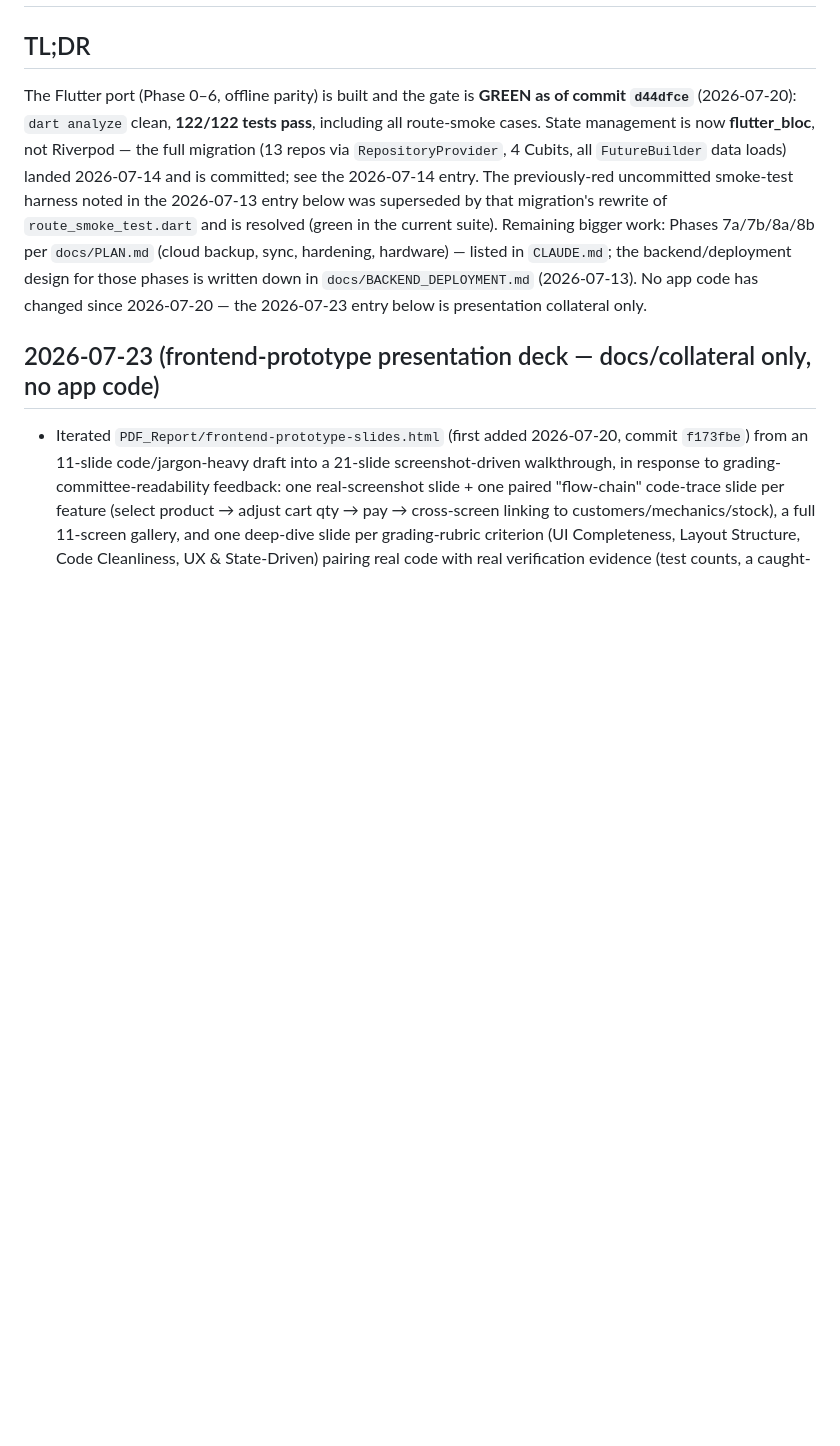
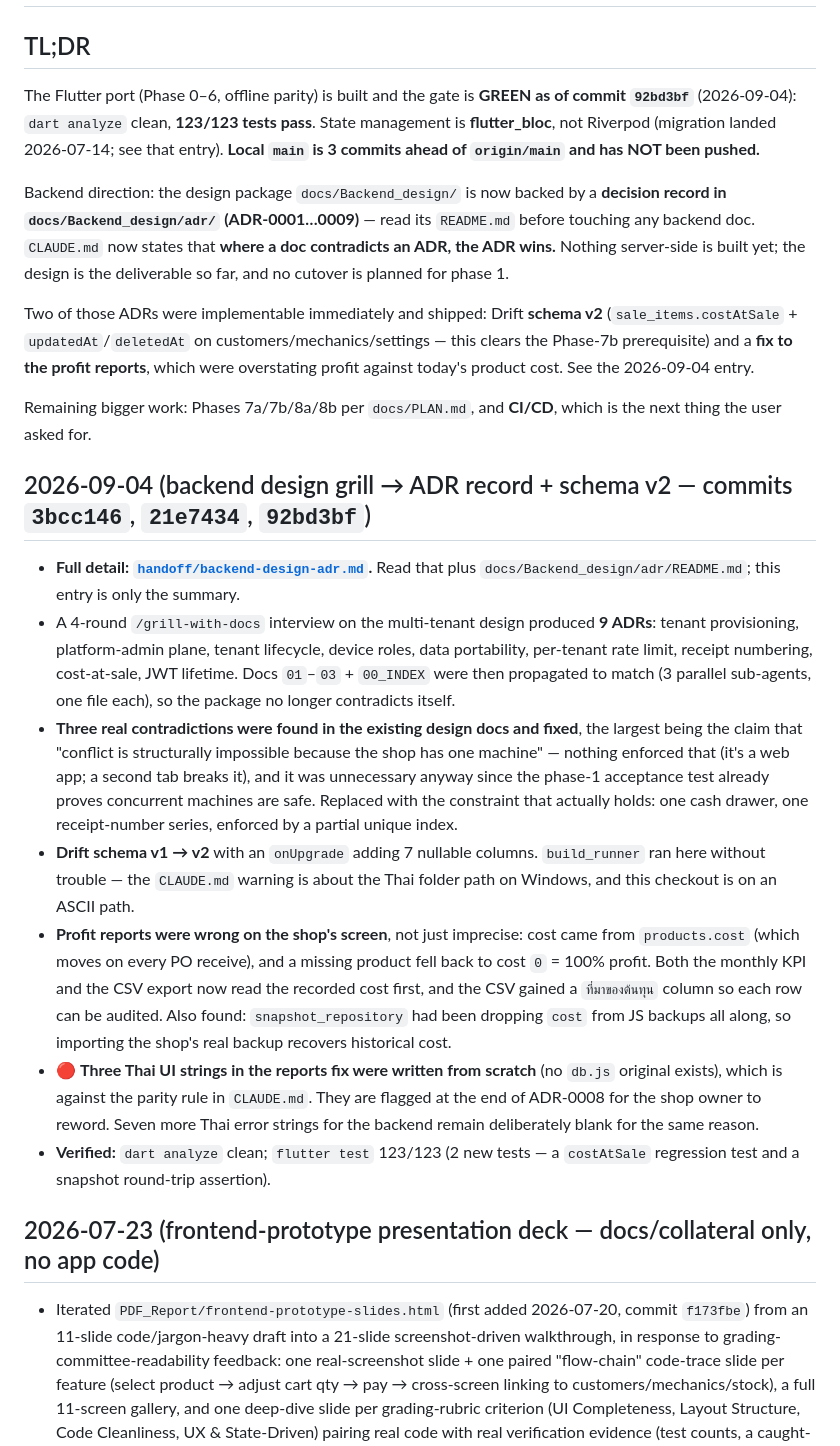
Before and after one commit to NuimanLP/srisurart-pos-flutter, a Markdown page: HANDOFF.md, the part around one of its changes. Rendered like a GitHub page; blank space fills up the shorter version.

```diff
--- a/HANDOFF.md
+++ b/HANDOFF.md
@@ -2,17 +2,53 @@
 
 ## TL;DR
 The Flutter port (Phase 0–6, offline parity) is built and the gate is **GREEN as of
-commit `d44dfce`** (2026-07-20): `dart analyze` clean, **122/122 tests pass**,
-including all route-smoke cases. State management is now **flutter_bloc**, not
-Riverpod — the full migration (13 repos via `RepositoryProvider`, 4 Cubits, all
-`FutureBuilder` data loads) landed 2026-07-14 and is committed; see the 2026-07-14
-entry. The previously-red uncommitted smoke-test harness noted in the 2026-07-13
-entry below was superseded by that migration's rewrite of `route_smoke_test.dart`
-and is resolved (green in the current suite). Remaining bigger work: Phases
-7a/7b/8a/8b per `docs/PLAN.md` (cloud backup, sync, hardening, hardware) — listed in
-`CLAUDE.md`; the backend/deployment design for those phases is written down in
-`docs/BACKEND_DEPLOYMENT.md` (2026-07-13). No app code has changed since 2026-07-20 — the
-2026-07-23 entry below is presentation collateral only.
+commit `92bd3bf`** (2026-09-04): `dart analyze` clean, **123/123 tests pass**. State
+management is **flutter_bloc**, not Riverpod (migration landed 2026-07-14; see that
+entry). **Local `main` is 3 commits ahead of `origin/main` and has NOT been pushed.**
+
+Backend direction: the design package `docs/Backend_design/` is now backed by a
+**decision record in `docs/Backend_design/adr/` (ADR-0001…0009)** — read its
+`README.md` before touching any backend doc. `CLAUDE.md` now states that **where a doc
+contradicts an ADR, the ADR wins.** Nothing server-side is built yet; the design is the
+deliverable so far, and no cutover is planned for phase 1.
+
+Two of those ADRs were implementable immediately and shipped: Drift **schema v2**
+(`sale_items.costAtSale` + `updatedAt`/`deletedAt` on customers/mechanics/settings —
+this clears the Phase-7b prerequisite) and a **fix to the profit reports**, which were
+overstating profit against today's product cost. See the 2026-09-04 entry.
+
+Remaining bigger work: Phases 7a/7b/8a/8b per `docs/PLAN.md`, and **CI/CD**, which is
+the next thing the user asked for.
+
+## 2026-09-04 (backend design grill → ADR record + schema v2 — commits `3bcc146`, `21e7434`, `92bd3bf`)
+- **Full detail: [`handoff/backend-design-adr.md`](handoff/backend-design-adr.md).** Read
+  that plus `docs/Backend_design/adr/README.md`; this entry is only the summary.
+- A 4-round `/grill-with-docs` interview on the multi-tenant design produced **9 ADRs**:
+  tenant provisioning, platform-admin plane, tenant lifecycle, device roles, data
+  portability, per-tenant rate limit, receipt numbering, cost-at-sale, JWT lifetime.
+  Docs `01`–`03` + `00_INDEX` were then propagated to match (3 parallel sub-agents,
+  one file each), so the package no longer contradicts itself.
+- **Three real contradictions were found in the existing design docs and fixed**, the
+  largest being the claim that "conflict is structurally impossible because the shop
+  has one machine" — nothing enforced that (it's a web app; a second tab breaks it),
+  and it was unnecessary anyway since the phase-1 acceptance test already proves
+  concurrent machines are safe. Replaced with the constraint that actually holds:
+  one cash drawer, one receipt-number series, enforced by a partial unique index.
+- **Drift schema v1 → v2** with an `onUpgrade` adding 7 nullable columns.
+  `build_runner` ran here without trouble — the `CLAUDE.md` warning is about the Thai
+  folder path on Windows, and this checkout is on an ASCII path.
+- **Profit reports were wrong on the shop's screen**, not just imprecise: cost came
+  from `products.cost` (which moves on every PO receive), and a missing product fell
+  back to cost `0` = 100% profit. Both the monthly KPI and the CSV export now read the
+  recorded cost first, and the CSV gained a `ที่มาของต้นทุน` column so each row can be
+  audited. Also found: `snapshot_repository` had been dropping `cost` from JS backups
+  all along, so importing the shop's real backup recovers historical cost.
+- 🔴 **Three Thai UI strings in the reports fix were written from scratch** (no `db.js`
+  original exists), which is against the parity rule in `CLAUDE.md`. They are flagged
+  at the end of ADR-0008 for the shop owner to reword. Seven more Thai error strings
+  for the backend remain deliberately blank for the same reason.
+- **Verified:** `dart analyze` clean; `flutter test` 123/123 (2 new tests — a
+  `costAtSale` regression test and a snapshot round-trip assertion).
 
 ## 2026-07-23 (frontend-prototype presentation deck — docs/collateral only, no app code)
 - Iterated `PDF_Report/frontend-prototype-slides.html` (first added 2026-07-20, commit
```
Also changed, not shown: other parts of HANDOFF.md (+1 -1 lines), handoff/backend-design-adr.md (added, +107 -0 lines).
